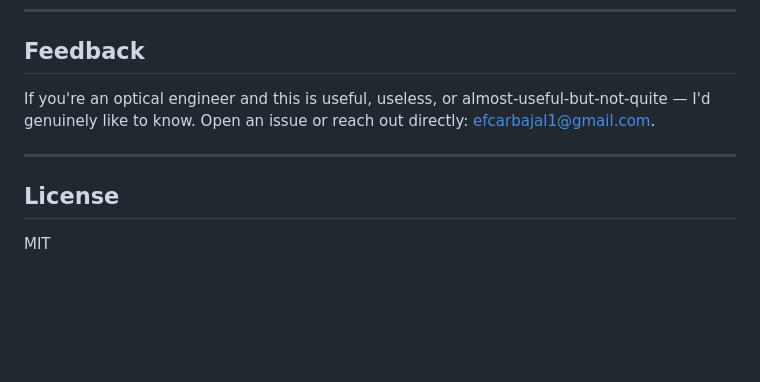
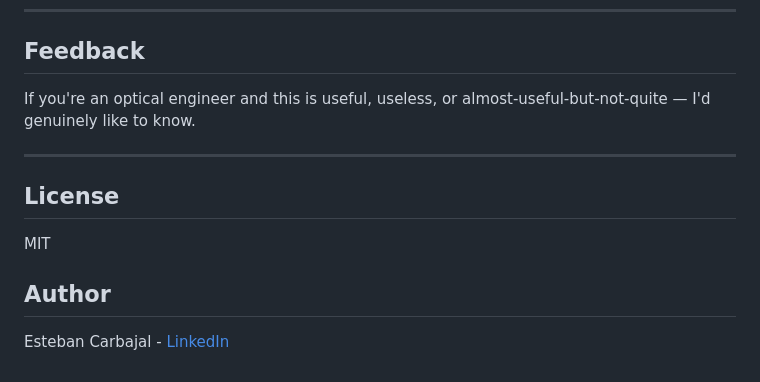
Before and after one commit to bestebahn/Napkin-Lens, a Markdown page: README.md, the part around one of its changes. GitHub-like rendering; blank space fills up the shorter version.

```diff
--- a/README.md
+++ b/README.md
@@ -88,10 +97,14 @@ napkin-lens/
 
 ## Feedback
 
-If you're an optical engineer and this is useful, useless, or almost-useful-but-not-quite — I'd genuinely like to know. Open an issue or reach out directly: efcarbajal1@gmail.com.
+If you're an optical engineer and this is useful, useless, or almost-useful-but-not-quite — I'd genuinely like to know.
 
 ---
 
 ## License
 
 MIT
+
+## Author
+
+Esteban Carbajal - [LinkedIn](https://www.linkedin.com/in/bestebahn/)
```
Also changed, not shown: other parts of README.md (+9 -0 lines).
